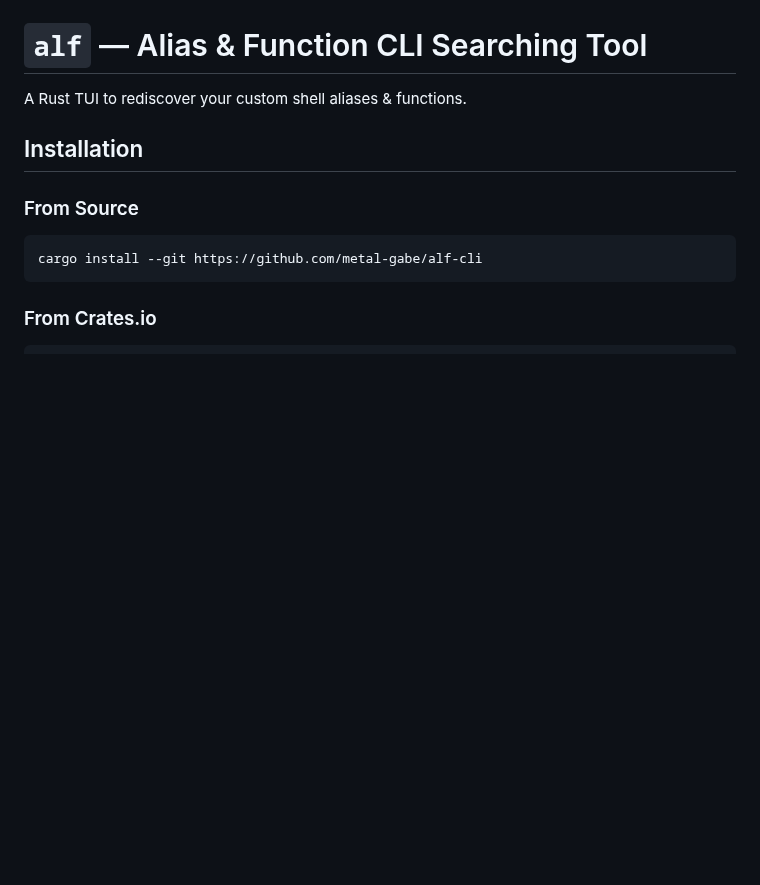
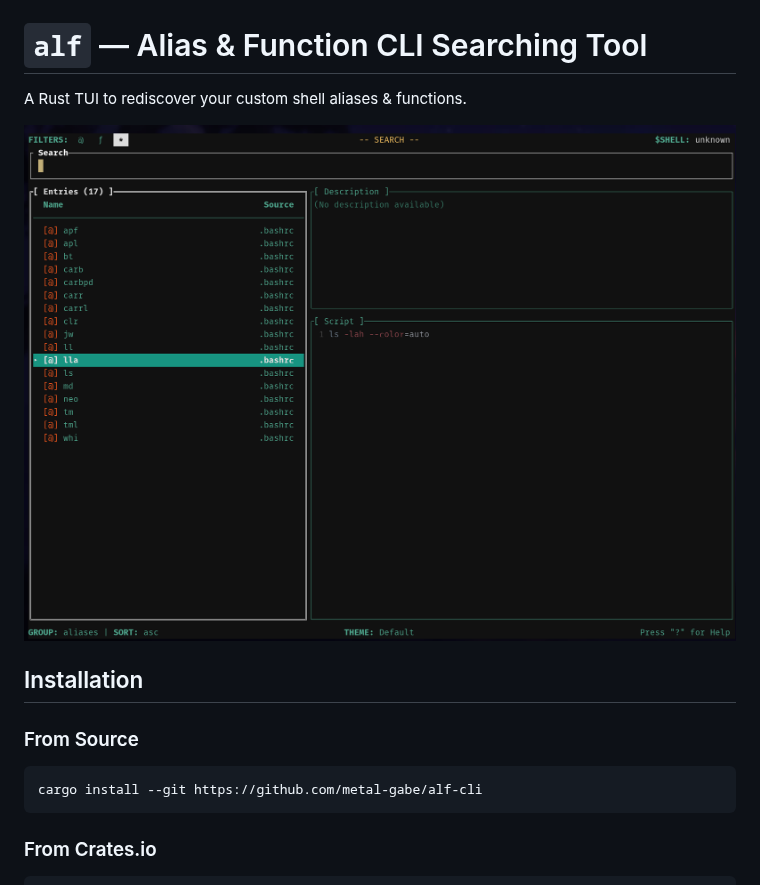
Before and after one commit to metal-gabe/alf-cli, a Markdown page: README.md, the part around the change. GitHub-like rendering; pictures changed too: assets/alf-example.png (added); blank space fills up the shorter version.

Commit message:
chore(ui-example): [no ci] add example image to README;

```diff
--- a/README.md
+++ b/README.md
@@ -1,6 +1,8 @@
 # `alf` — Alias & Function CLI Searching Tool
 
 A Rust TUI to rediscover your custom shell aliases & functions.
+
+![](./assets/alf-example.png)
 
 ## Installation
 
```
